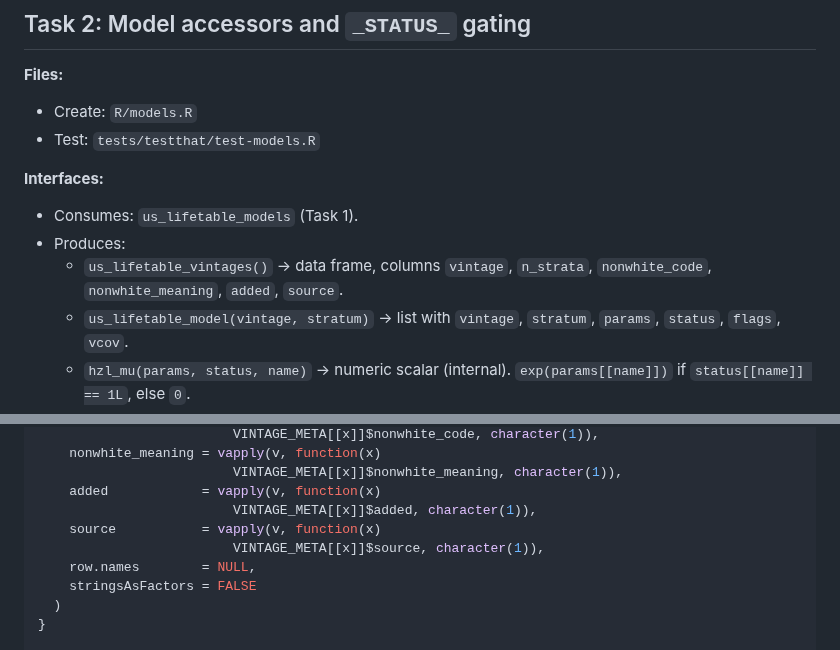
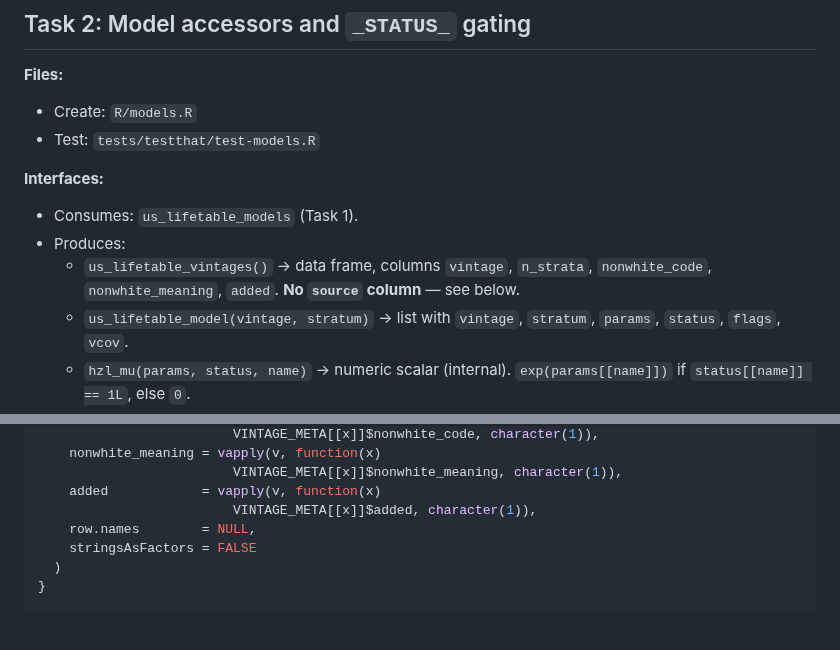
Before and after one commit to ehrlinger/hvtiRlifetables, a Markdown page: docs/plans/2026-08-14-hvtirlifetables-implementation.md, 2 parts joined by grey strips. Rendered like a GitHub page; blank space fills up the shorter version.

```diff
--- a/docs/plans/2026-08-14-hvtirlifetables-implementation.md
+++ b/docs/plans/2026-08-14-hvtirlifetables-implementation.md
@@ -397,7 +398,7 @@ git commit -m "feat: build and ship the fitted US life-table parameter blocks"
 **Interfaces:**
 - Consumes: `us_lifetable_models` (Task 1).
 - Produces:
-  - `us_lifetable_vintages()` → data frame, columns `vintage`, `n_strata`, `nonwhite_code`, `nonwhite_meaning`, `added`, `source`.
+  - `us_lifetable_vintages()` → data frame, columns `vintage`, `n_strata`, `nonwhite_code`, `nonwhite_meaning`, `added`. **No `source` column** — see below.
   - `us_lifetable_model(vintage, stratum)` → list with `vintage`, `stratum`, `params`, `status`, `flags`, `vcov`.
   - `hzl_mu(params, status, name)` → numeric scalar (internal). `exp(params[[name]])` if `status[[name]] == 1L`, else `0`.
   - `hzl_nonwhite_code(vintage)` → `"o"` for `table84`, `"b"` otherwise (internal).
@@ -607,8 +607,6 @@ us_lifetable_vintages <- function() {
                          VINTAGE_META[[x]]$nonwhite_meaning, character(1)),
     added            = vapply(v, function(x)
                          VINTAGE_META[[x]]$added, character(1)),
-    source           = vapply(v, function(x)
-                         VINTAGE_META[[x]]$source, character(1)),
     row.names        = NULL,
     stringsAsFactors = FALSE
   )
```
Also changed, not shown: other parts of docs/plans/2026-08-14-hvtirlifetables-implementation.md (+9 -9 lines).
